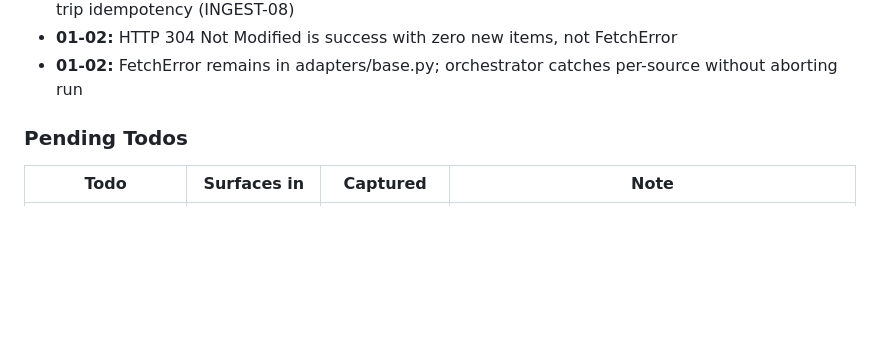
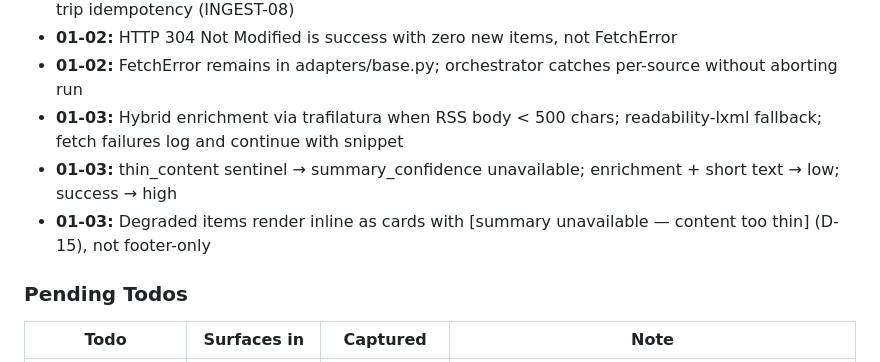
Before and after one commit to dsickles/AI-Digest, a Markdown page: .planning/STATE.md, the part around one of its changes. Rendered like a GitHub page; blank space fills up the shorter version.

```diff
--- a/.planning/STATE.md
+++ b/.planning/STATE.md
@@ -70,6 +70,9 @@ Recent decisions affecting current work:
 - **01-02:** upsert_item uses SQLite ON CONFLICT DO UPDATE with ingested_at refresh — single round-trip idempotency (INGEST-08)
 - **01-02:** HTTP 304 Not Modified is success with zero new items, not FetchError
 - **01-02:** FetchError remains in adapters/base.py; orchestrator catches per-source without aborting run
+- **01-03:** Hybrid enrichment via trafilatura when RSS body < 500 chars; readability-lxml fallback; fetch failures log and continue with snippet
+- **01-03:** thin_content sentinel → summary_confidence unavailable; enrichment + short text → low; success → high
+- **01-03:** Degraded items render inline as cards with [summary unavailable — content too thin] (D-15), not footer-only
 
 ### Pending Todos
 
```
Also changed, not shown: other parts of .planning/STATE.md (+18 -18 lines), .planning/ROADMAP.md (+2 -2 lines), 1 other file.
